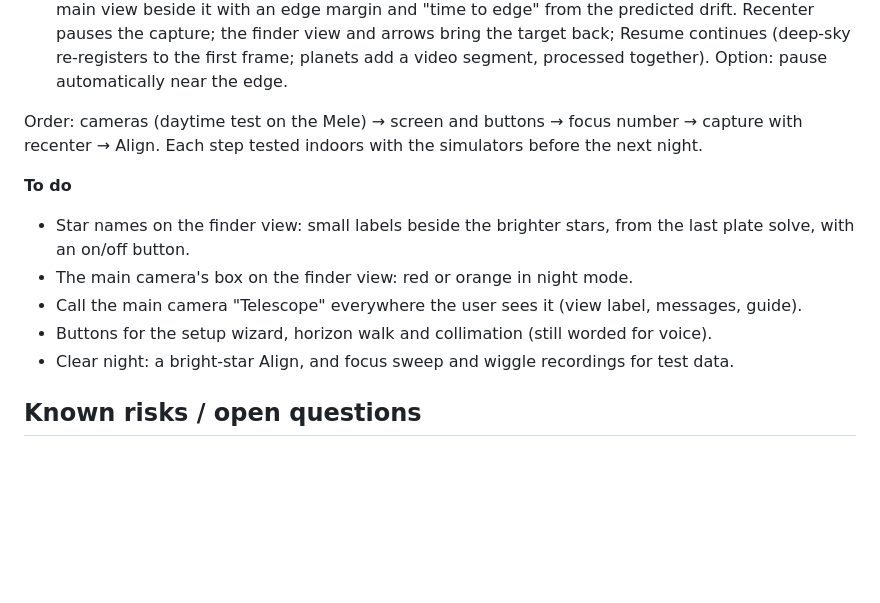
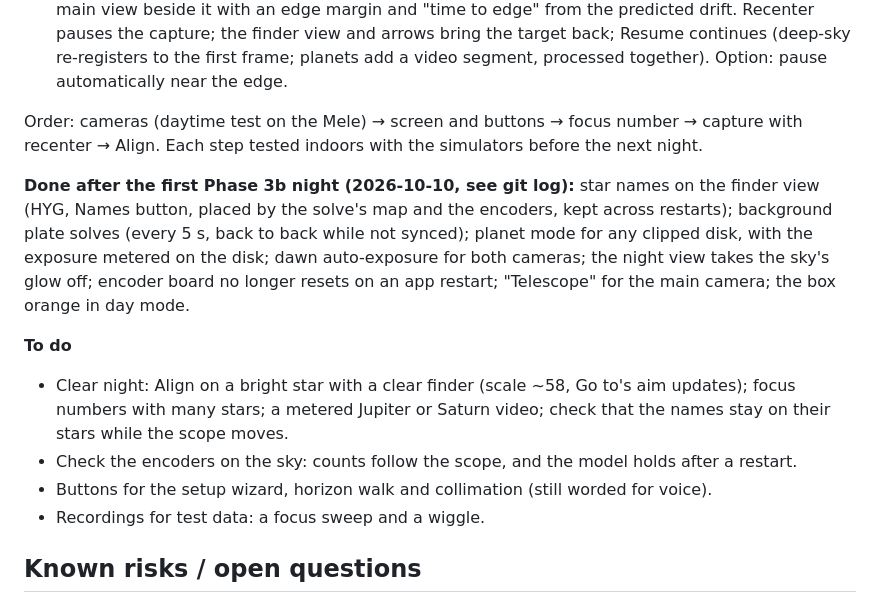
Before and after one commit to bryan631/astro, a Markdown page: docs/plan.md, the part around the change. Drawn GitHub-style; blank space fills up the shorter version.

Commit message:
Plan: what the night's fixes covered; to-do list cleaned up
Co-Authored-By: Claude Opus 5.5 <noreply@anthropic.com>

```diff
--- a/docs/plan.md
+++ b/docs/plan.md
@@ -207,13 +207,20 @@ a few buttons do the few jobs well, and both cameras are live at all times.
 Order: cameras (daytime test on the Mele) → screen and buttons → focus number → capture with
 recenter → Align. Each step tested indoors with the simulators before the next night.
 
+**Done after the first Phase 3b night (2026-10-10, see git log):** star names on the finder
+view (HYG, Names button, placed by the solve's map and the encoders, kept across restarts);
+background plate solves (every 5 s, back to back while not synced); planet mode for any clipped
+disk, with the exposure metered on the disk; dawn auto-exposure for both cameras; the night view
+takes the sky's glow off; encoder board no longer resets on an app restart; "Telescope" for the
+main camera; the box orange in day mode.
+
 **To do**
-- Star names on the finder view: small labels beside the brighter stars, from the last plate
-  solve, with an on/off button.
-- The main camera's box on the finder view: red or orange in night mode.
-- Call the main camera "Telescope" everywhere the user sees it (view label, messages, guide).
+- Clear night: Align on a bright star with a clear finder (scale ~58, Go to's aim updates);
+  focus numbers with many stars; a metered Jupiter or Saturn video; check that the names stay
+  on their stars while the scope moves.
+- Check the encoders on the sky: counts follow the scope, and the model holds after a restart.
 - Buttons for the setup wizard, horizon walk and collimation (still worded for voice).
-- Clear night: a bright-star Align, and focus sweep and wiggle recordings for test data.
+- Recordings for test data: a focus sweep and a wiggle.
 
 ## Known risks / open questions
 - SV705C Linux SDK stability (fallback: ZWO ASI585MC).
```
